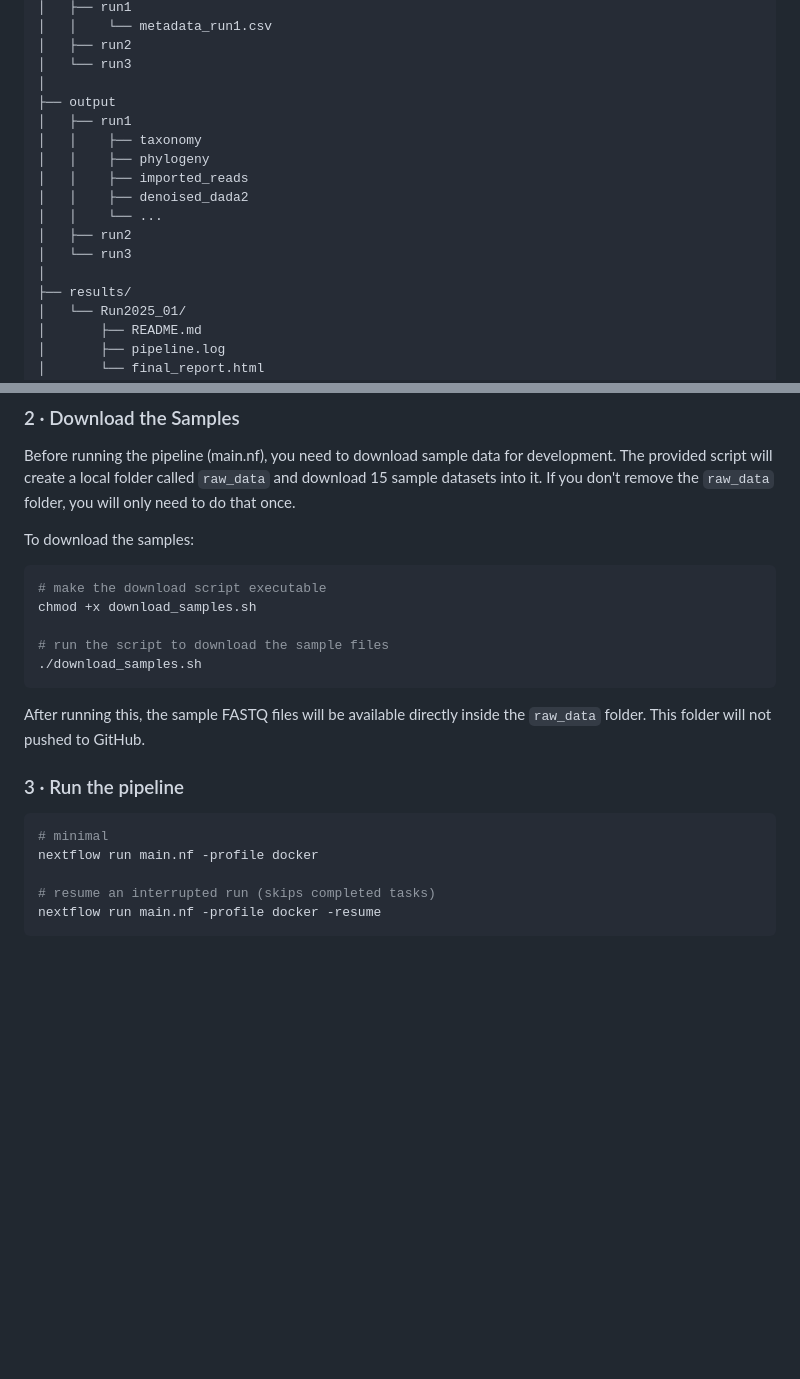
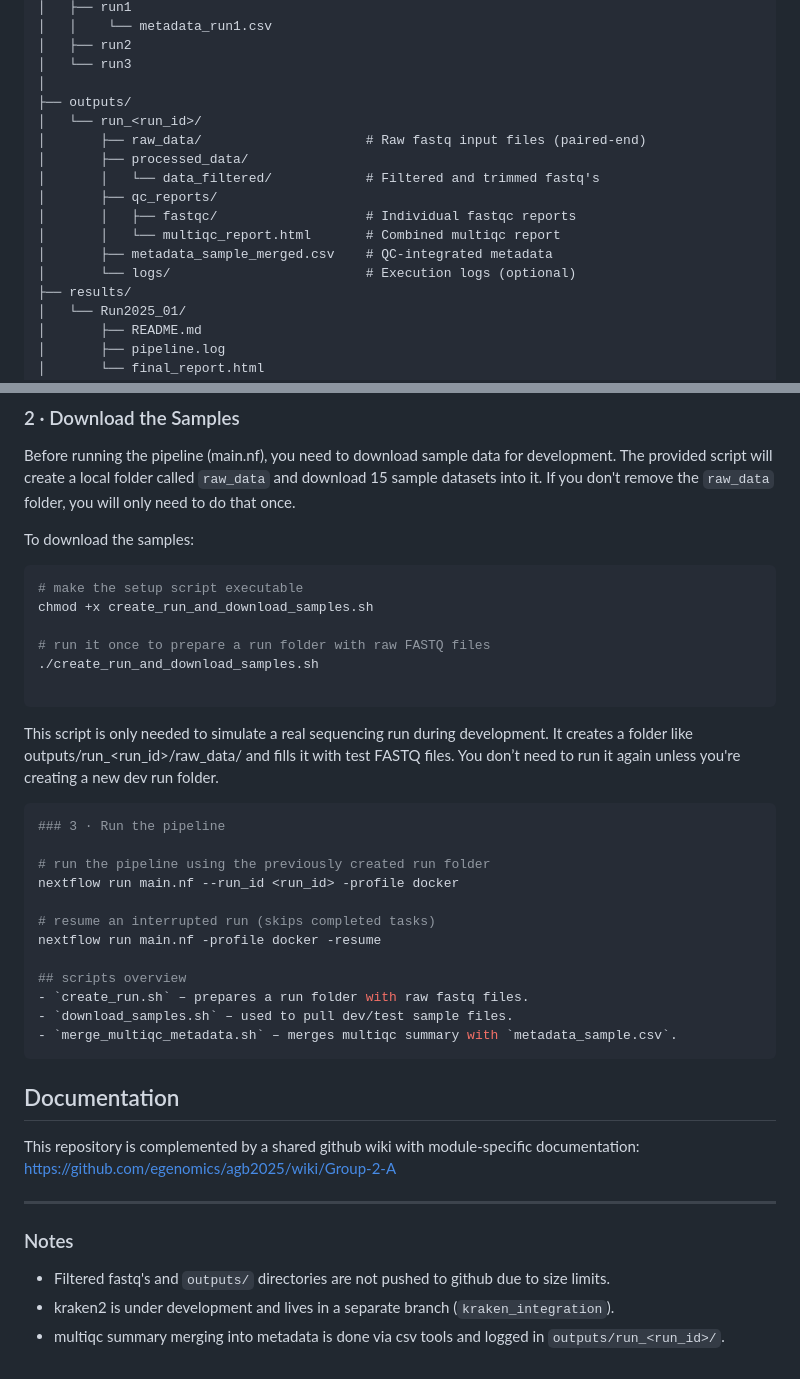
Before and after one commit to egenomics/agb2025, a Markdown page: README.md, 2 parts joined by grey strips. Rendered like a GitHub page; blank space fills up the shorter version.

Commit message:
updated README with new instructions

````diff
--- a/README.md
+++ b/README.md
@@ -59,16 +59,16 @@ HdMBioinfo-MicrobiotaPipeline/
 │   ├── run2
 │   └── run3
 │
-├── output
-│   ├── run1
-│   │    ├── taxonomy
-│   │    ├── phylogeny
-│   │    ├── imported_reads
-│   │    ├── denoised_dada2
-│   │    └── ...
-│   ├── run2
-│   └── run3
-│
+├── outputs/
+│   └── run_<run_id>/
+│       ├── raw_data/                     # Raw fastq input files (paired-end)
+│       ├── processed_data/
+│       │   └── data_filtered/            # Filtered and trimmed fastq's
+│       ├── qc_reports/
+│       │   ├── fastqc/                   # Individual fastqc reports
+│       │   └── multiqc_report.html       # Combined multiqc report
+│       ├── metadata_sample_merged.csv    # QC-integrated metadata
+│       └── logs/                         # Execution logs (optional)
 ├── results/
 │   └── Run2025_01/
 │       ├── README.md
@@ -99,20 +99,40 @@ Before running the pipeline (main.nf), you need to download sample data for deve
 To download the samples:
 
 ```bash
-# make the download script executable
-chmod +x download_samples.sh
+# make the setup script executable
+chmod +x create_run_and_download_samples.sh
 
-# run the script to download the sample files
-./download_samples.sh
+# run it once to prepare a run folder with raw FASTQ files
+./create_run_and_download_samples.sh
+
 ```
+This script is only needed to simulate a real sequencing run during development.
+It creates a folder like outputs/run_<run_id>/raw_data/ and fills it with test FASTQ files.
+You don’t need to run it again unless you're creating a new dev run folder.
 
-After running this, the sample FASTQ files will be available directly inside the `raw_data` folder. This folder will not pushed to GitHub.
+```bash
+### 3 · Run the pipeline
 
-### 3 · Run the pipeline
-```bash
-# minimal
-nextflow run main.nf -profile docker
+# run the pipeline using the previously created run folder
+nextflow run main.nf --run_id <run_id> -profile docker
 
 # resume an interrupted run (skips completed tasks)
 nextflow run main.nf -profile docker -resume
+
+## scripts overview
+- `create_run.sh` – prepares a run folder with raw fastq files.
+- `download_samples.sh` – used to pull dev/test sample files.
+- `merge_multiqc_metadata.sh` – merges multiqc summary with `metadata_sample.csv`.
 ```
+## Documentation
+
+This repository is complemented by a shared github wiki with module-specific documentation:
+https://github.com/egenomics/agb2025/wiki/Group-2-A
+
+---
+
+### Notes
+
+- Filtered fastq's and `outputs/` directories are not pushed to github due to size limits.
+- kraken2 is under development and lives in a separate branch (`kraken_integration`).
+- multiqc summary merging into metadata is done via csv tools and logged in `outputs/run_<run_id>/`.
````
